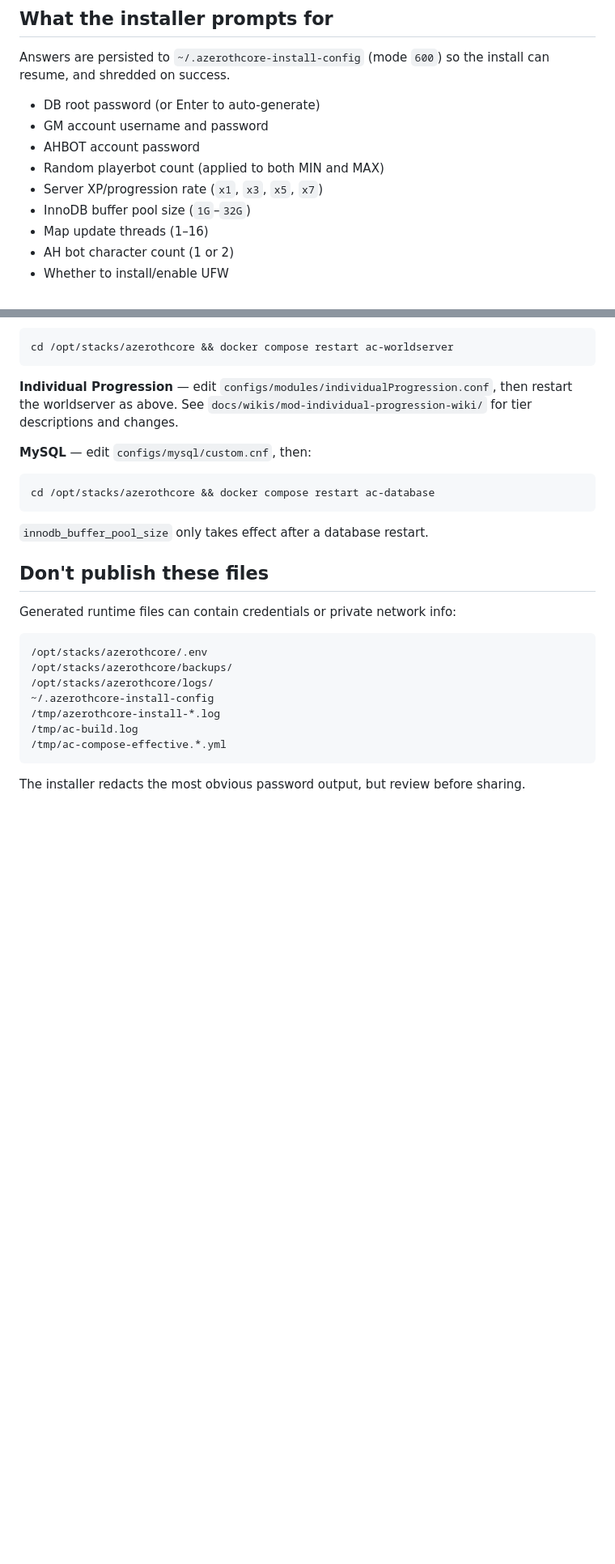
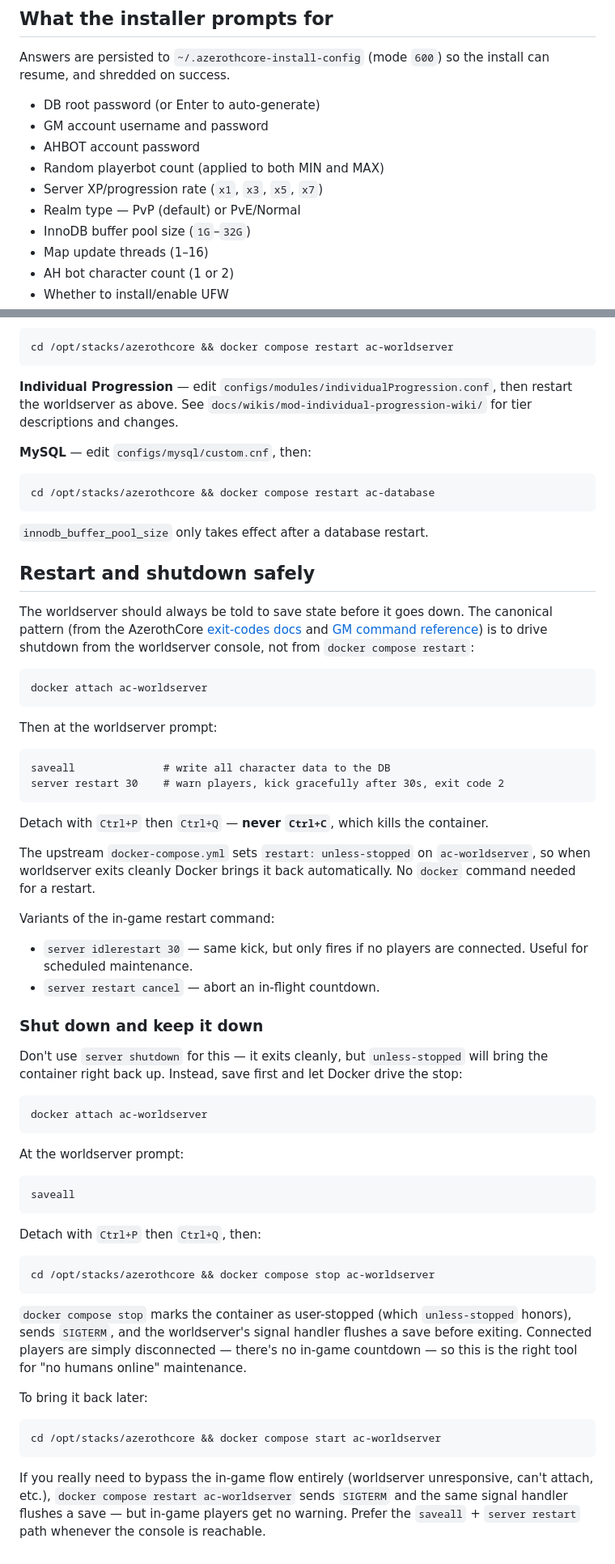
Before and after one commit to ziwdon/wow-server-sp, a Markdown page: README.md, 2 parts joined by grey strips. Shown at 81% size. Drawn GitHub-style; blank space fills up the shorter version.

Commit message:
README: add PvP/PvE prompt, worldserver tuning, restart guidance
Documents how to override worldserver settings via AC_* env vars in
docker-compose.override.yml (worldserver.conf is not bind-mounted), and
adds a "Restart and shutdown safely" section covering the in-game
saveall + server restart flow plus the saveall + docker compose stop
flow when the server needs to stay down. Drops the "Don't publish these
files" section.

Co-Authored-By: Claude Opus 4.7 <noreply@anthropic.com>

````diff
--- a/README.md
+++ b/README.md
@@ -41,6 +41,7 @@ Answers are persisted to `~/.azerothcore-install-config` (mode `600`) so the ins
 - AHBOT account password
 - Random playerbot count (applied to both MIN and MAX)
 - Server XP/progression rate (`x1`, `x3`, `x5`, `x7`)
+- Realm type — PvP (default) or PvE/Normal
 - InnoDB buffer pool size (`1G`–`32G`)
 - Map update threads (1–16)
 - AH bot character count (1 or 2)
@@ -162,18 +175,53 @@ cd /opt/stacks/azerothcore && docker compose restart ac-database
 
 `innodb_buffer_pool_size` only takes effect after a database restart.
 
-## Don't publish these files
+## Restart and shutdown safely
 
-Generated runtime files can contain credentials or private network info:
+The worldserver should always be told to save state before it goes down. The canonical pattern (from the AzerothCore [exit-codes docs](docs/wikis/azerothcore-wiki/docs/exitcodes.md) and [GM command reference](docs/wikis/azerothcore-wiki/docs/gm-commands.md)) is to drive shutdown from the worldserver console, not from `docker compose restart`:
+
+```bash
+docker attach ac-worldserver
+```
+
+Then at the worldserver prompt:
 
 ```text
-/opt/stacks/azerothcore/.env
-/opt/stacks/azerothcore/backups/
-/opt/stacks/azerothcore/logs/
-~/.azerothcore-install-config
-/tmp/azerothcore-install-*.log
-/tmp/ac-build.log
-/tmp/ac-compose-effective.*.yml
+saveall              # write all character data to the DB
+server restart 30    # warn players, kick gracefully after 30s, exit code 2
 ```
 
-The installer redacts the most obvious password output, but review before sharing.
+Detach with `Ctrl+P` then `Ctrl+Q` — **never `Ctrl+C`**, which kills the container.
+
+The upstream `docker-compose.yml` sets `restart: unless-stopped` on `ac-worldserver`, so when worldserver exits cleanly Docker brings it back automatically. No `docker` command needed for a restart.
+
+Variants of the in-game restart command:
+
+- `server idlerestart 30` — same kick, but only fires if no players are connected. Useful for scheduled maintenance.
+- `server restart cancel` — abort an in-flight countdown.
+
+### Shut down and keep it down
+
+Don't use `server shutdown` for this — it exits cleanly, but `unless-stopped` will bring the container right back up. Instead, save first and let Docker drive the stop:
+
+```bash
+docker attach ac-worldserver
+```
+
+At the worldserver prompt:
+```text
+saveall
+```
+
+Detach with `Ctrl+P` then `Ctrl+Q`, then:
+```bash
+cd /opt/stacks/azerothcore && docker compose stop ac-worldserver
+```
+
+`docker compose stop` marks the container as user-stopped (which `unless-stopped` honors), sends `SIGTERM`, and the worldserver's signal handler flushes a save before exiting. Connected players are simply disconnected — there's no in-game countdown — so this is the right tool for "no humans online" maintenance.
+
+To bring it back later:
+```bash
+cd /opt/stacks/azerothcore && docker compose start ac-worldserver
+```
+
+If you really need to bypass the in-game flow entirely (worldserver unresponsive, can't attach, etc.), `docker compose restart ac-worldserver` sends `SIGTERM` and the same signal handler flushes a save — but in-game players get no warning. Prefer the `saveall` + `server restart` path whenever the console is reachable.
````
Also changed, not shown: other parts of README.md (+12 -0 lines).
